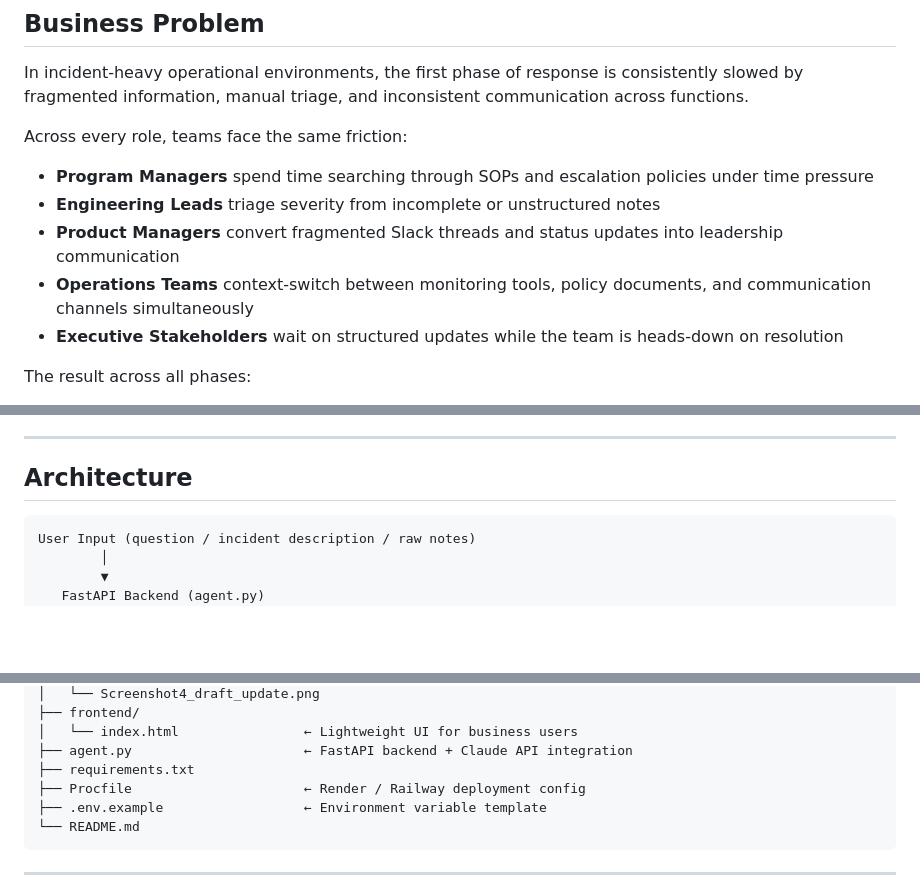
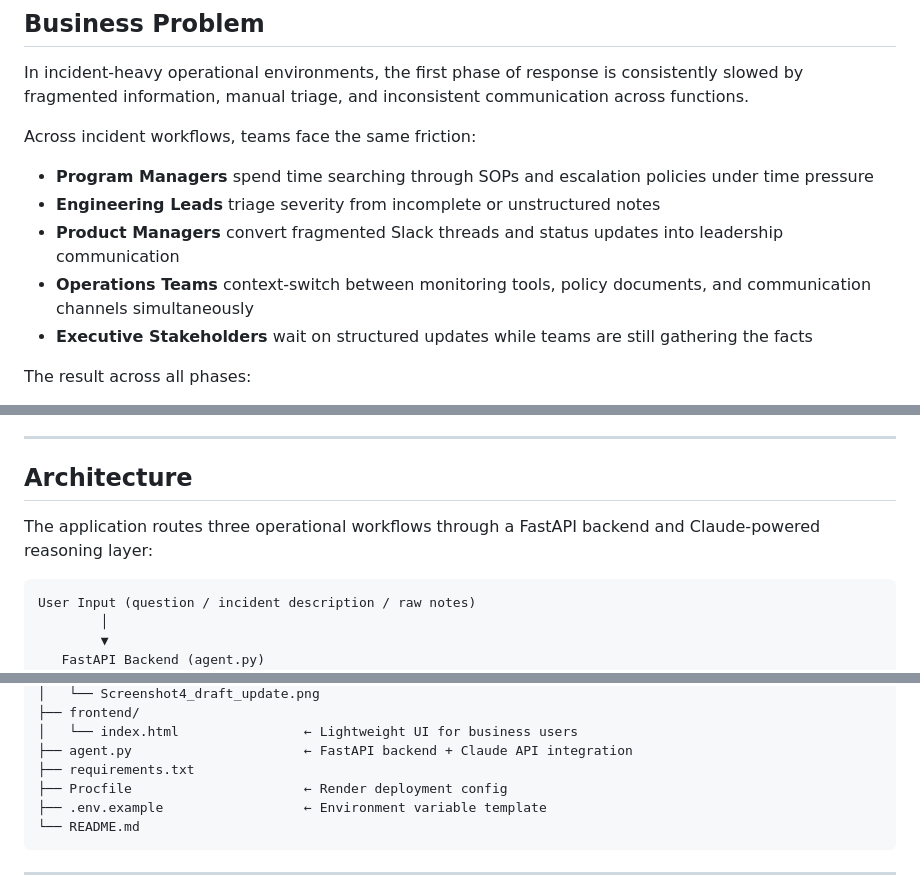
Before and after one commit to Swathi-Krishna-Naik-Vankdoth/ai-incident-copilot, a Markdown page: README.md, 3 parts joined by grey strips. Drawn GitHub-style; blank space fills up the shorter version.

````diff
--- a/README.md
+++ b/README.md
@@ -45,13 +45,13 @@ This project demonstrates how AI can move beyond generic chat and support real o
 
 In incident-heavy operational environments, the first phase of response is consistently slowed by fragmented information, manual triage, and inconsistent communication across functions.
 
-Across every role, teams face the same friction:
+Across incident workflows, teams face the same friction:
 
 - **Program Managers** spend time searching through SOPs and escalation policies under time pressure
 - **Engineering Leads** triage severity from incomplete or unstructured notes
 - **Product Managers** convert fragmented Slack threads and status updates into leadership communication
 - **Operations Teams** context-switch between monitoring tools, policy documents, and communication channels simultaneously
-- **Executive Stakeholders** wait on structured updates while the team is heads-down on resolution
+- **Executive Stakeholders** wait on structured updates while teams are still gathering the facts
 
 The result across all phases:
 
@@ -114,6 +114,8 @@ Takes raw, unstructured incident notes and returns a structured executive update
 ---
 
 ## Architecture
+
+The application routes three operational workflows through a FastAPI backend and Claude-powered reasoning layer:
 
 ```
 User Input (question / incident description / raw notes)
@@ -224,7 +226,7 @@ ai-incident-copilot/
 │   └── index.html                ← Lightweight UI for business users
 ├── agent.py                      ← FastAPI backend + Claude API integration
 ├── requirements.txt
-├── Procfile                      ← Render / Railway deployment config
+├── Procfile                      ← Render deployment config
 ├── .env.example                  ← Environment variable template
 └── README.md
 ```
````
Also changed, not shown: other parts of README.md (+1 -0 lines).
